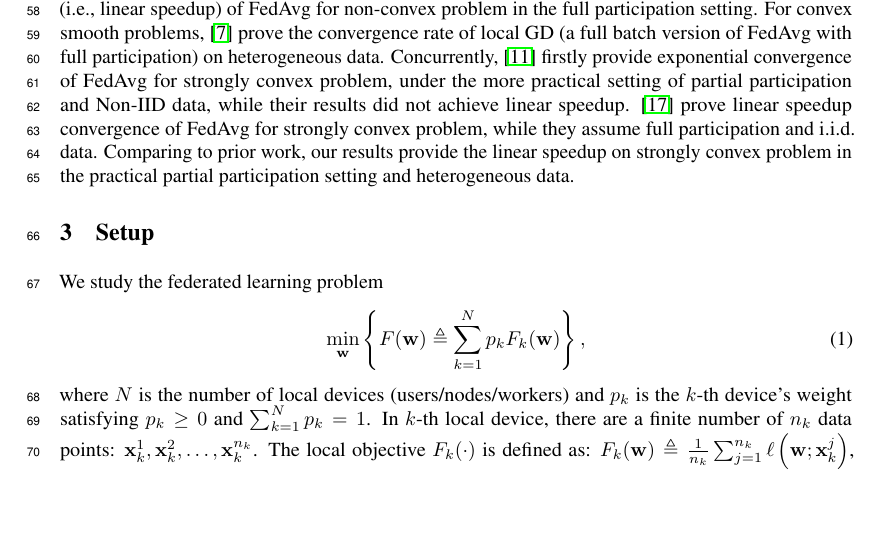
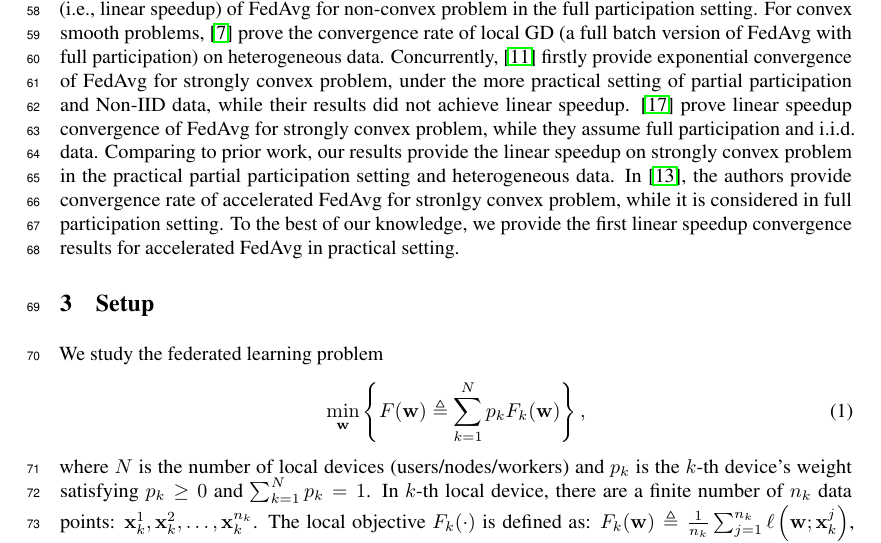
Before and after one commit to KaixiangLin/federated-learning, a LaTeX paper (source/main.tex, which reads source/sec_relatedwork.tex): part of page 2 of 63, cut so that both start at the same text, the shorter picture padded with empty space. Compiled offline with pdfLaTeX.

Commit message:
related work add ref

```diff
--- a/source/sec_relatedwork.tex
+++ b/source/sec_relatedwork.tex
@@ -27,4 +27,6 @@ Concurrently, \cite{li2019convergence} firstly provide exponential convergence o
 under the more practical setting of partial participation and Non-IID data,
 while their results did not achieve linear speedup.
 \cite{stich2018local} prove linear speedup convergence of FedAvg for strongly convex problem, while they assume full participation and i.i.d. data.
-Comparing to prior work, our results provide the linear speedup on strongly convex problem in the practical partial participation setting and heterogeneous data.
+Comparing to prior work, our results provide the linear speedup on strongly convex problem in the practical partial participation setting and heterogeneous data. In \cite{liu2019accelerating}, the authors provide convergence rate of accelerated FedAvg for stronlgy convex problem, while it is considered in full participation setting. To the best of our knowledge,
+we provide the first linear speedup convergence results for
+accelerated FedAvg in practical setting.
```
